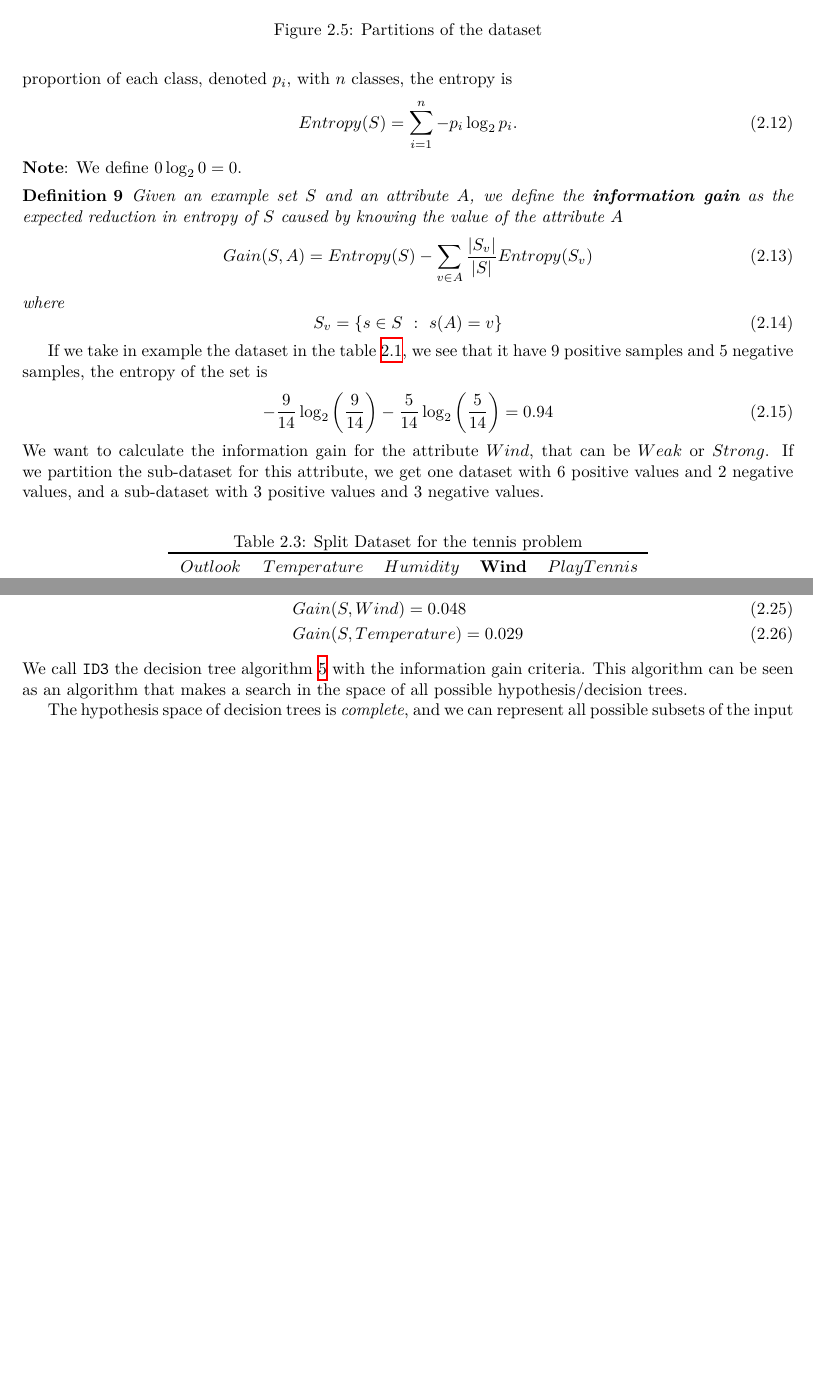
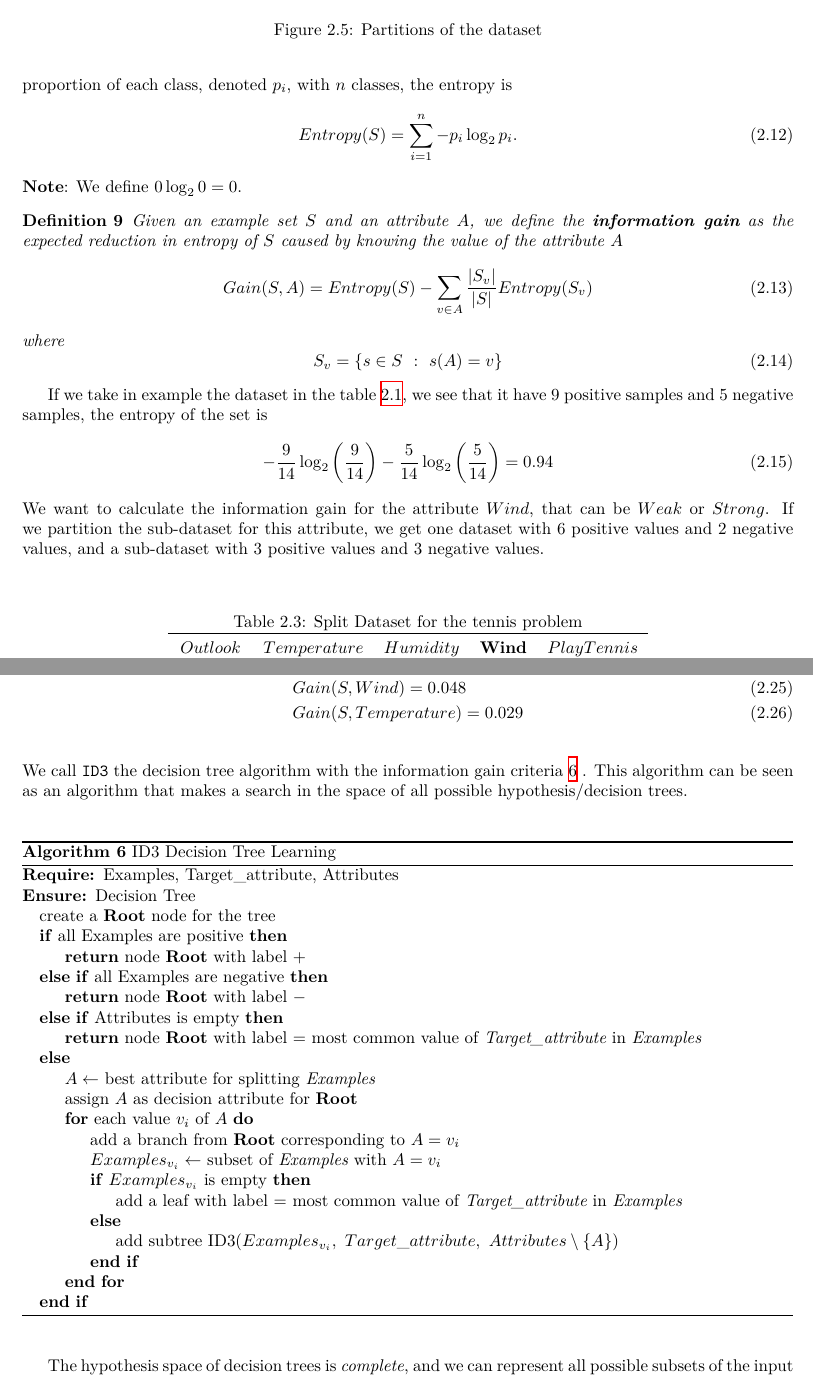
Before and after one commit to ClaudioLoriga/AIRO_LATEX_INTEGRATION, a LaTeX thesis (ML/MachineLearning.tex): two parts of pages 23 and 24 of 40 before the commit and two parts of pages 23 and 24 of 41 after it, joined at a grey line, cut so that both start at the same text, the shorter picture padded with empty space. Compiled offline with XeLaTeX.

Commit message:
add integration to decision tree section

```diff
--- a/ML/MachineLearning.tex
+++ b/ML/MachineLearning.tex
@@ -984,6 +988,7 @@ If we take in example the dataset in the table \ref{tab:tennis_data_big}, we see
 \end{equation}
 We want to calculate the information gain for the attribute $Wind$, that can be $Weak$ or $Strong$. If we partition the sub-dataset for this attribute, we get one dataset with 6 positive values and 2 negative values, and a sub-dataset with 3 positive values and 3 negative values.
 
+\bigskip
 \begin{table}[h]
 	\centering
 	\caption{Split Dataset for the tennis problem}
@@ -1036,8 +1041,38 @@ This is a little information gain. A possible criteria for the choice of the nex
 	 & Gain(S,Temperature)=0.029
 \end{align}
 
-\noindent We call \texttt{ID3} the decision tree algorithm \ref{alg:dec_tree} with the information gain criteria. This algorithm can be seen as an algorithm that makes a search in the space of all possible hypothesis/decision trees.
-
+\bigskip
+\noindent We call \texttt{ID3} the decision tree algorithm with the information gain criteria \ref{alg:ID3} . This algorithm can be seen as an algorithm that makes a search in the space of all possible hypothesis/decision trees.
+
+\bigskip
+\begin{algorithm}
+	\caption{ID3 Decision Tree Learning}\label{alg:ID3}
+	\begin{algorithmic}
+		\Require Examples, Target\_attribute, Attributes
+		\Ensure Decision Tree
+		\State create a \textbf{Root} node for the tree
+		\If{all Examples are positive}
+		\State \Return node \textbf{Root} with label $+$
+		\ElsIf{all Examples are negative}
+		\State \Return node \textbf{Root} with label $-$
+		\ElsIf{Attributes is empty}
+		\State \Return node \textbf{Root} with label = most common value of \textit{Target\_attribute} in \textit{Examples}
+		\Else
+		\State $A \leftarrow$ best attribute for splitting \textit{Examples}
+		\State assign $A$ as decision attribute for \textbf{Root}
+		\For{each value $v_i$ of $A$}
+		\State add a branch from \textbf{Root} corresponding to $A = v_i$
+		\State $Examples_{v_i} \leftarrow$ subset of \textit{Examples} with $A = v_i$
+		\If{$Examples_{v_i}$ is empty}
+		\State add a leaf with label = most common value of \textit{Target\_attribute} in \textit{Examples}
+		\Else
+		\State add subtree $\text{ID3}(Examples_{v_i}, \ Target\_attribute, \ Attributes \setminus \{A\})$
+		\EndIf
+		\EndFor
+		\EndIf
+	\end{algorithmic}
+\end{algorithm}
+
+\bigskip
 The hypothesis space of decision trees is \textit{complete}, and we can represent all possible subsets of the input space. The algorithm returns one single hypothesis that is consistent with the dataset, this algorithm cannot find the global optimum function but a local minima.
-
 This algorithm is not incremental and uses all the training set at each step.
```
Also changed, not shown: ML/MachineLearning.tex (12 more changed lines).
